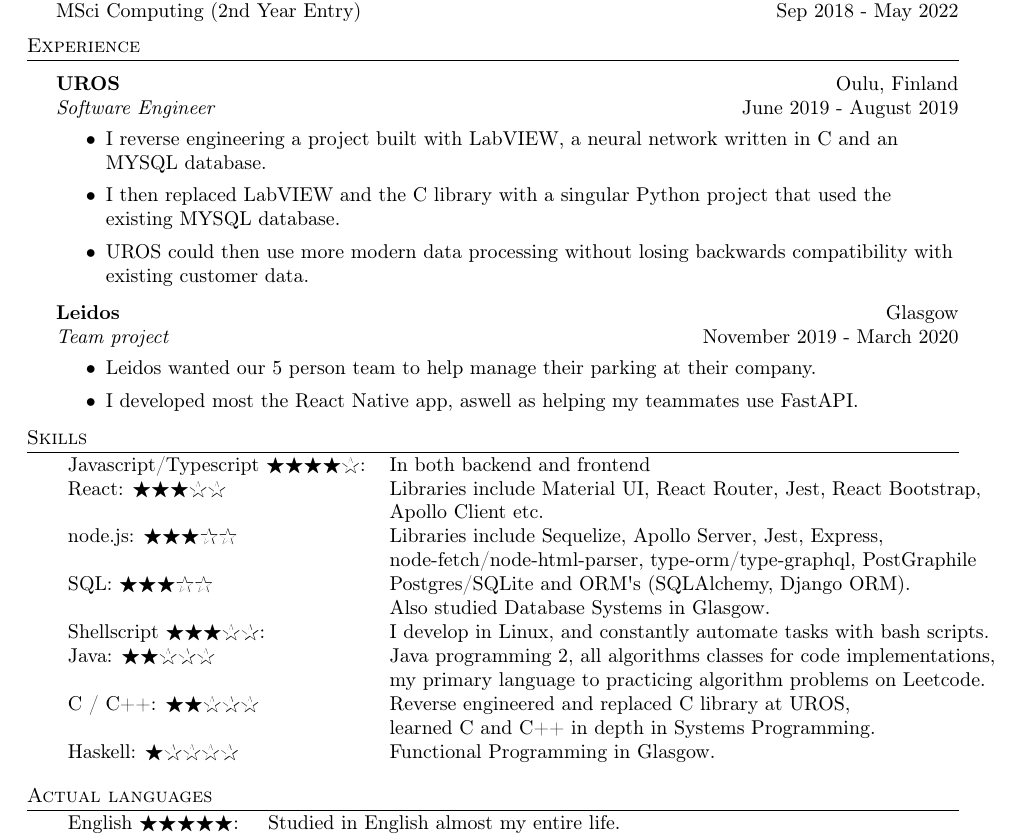
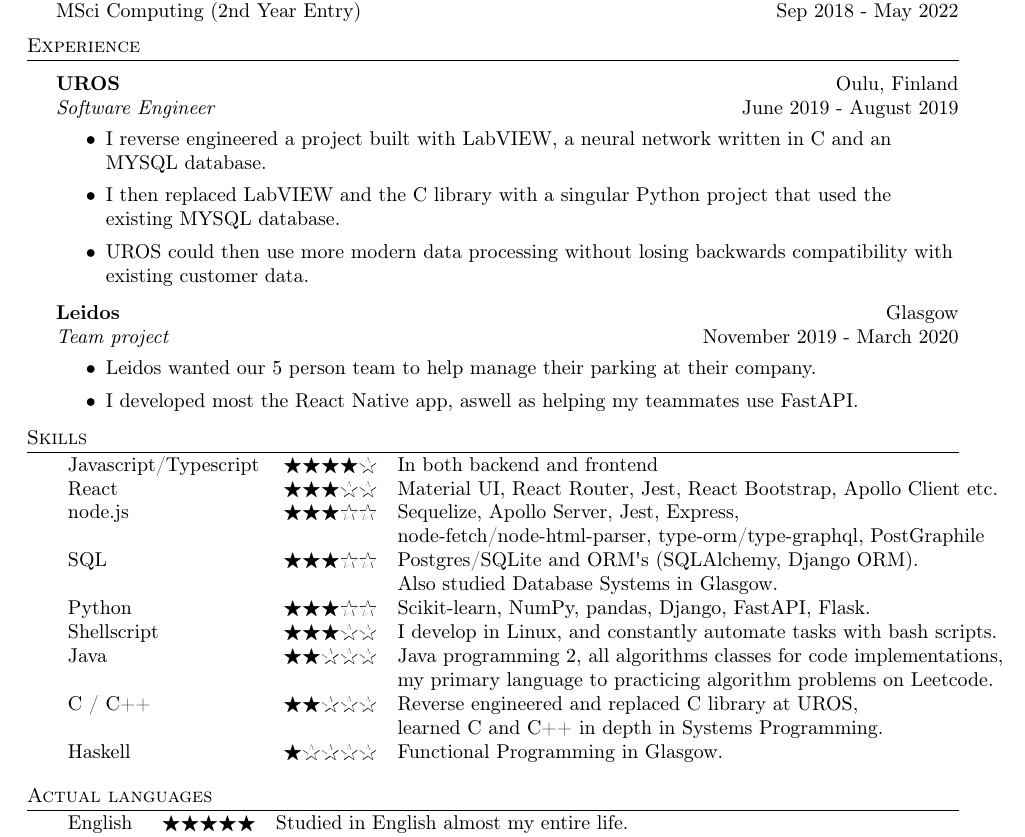
Before and after one commit to EerikSaksi/mycv, a LaTeX CV (resume.tex): part of the page, cut so that both start at the same text. Compiled offline with pdfLaTeX.

Commit message:
stars aligned

```diff
--- a/resume.tex
+++ b/resume.tex
@@ -121,7 +121,7 @@
 \textit{Software Engineer} \hfill June 2019 - August 2019\\
 \vspace{-1mm}
 \begin{itemize} \itemsep 1pt
-	\item I reverse engineering a project built with LabVIEW, a neural network written in C and an MYSQL database.
+	\item I reverse engineered a project built with LabVIEW, a neural network written in C and an MYSQL database.
   \item I then replaced LabVIEW and the C library with a singular Python project that used the existing MYSQL database.
   \item UROS could then use more modern data processing without losing backwards compatibility with existing customer data.
 
@@ -135,28 +135,28 @@
 \end{itemize}
 
 \header{Skills}
-\begin{tabular}{ l l }
-  Javascript/Typescript \Stars{4}: & In both backend and frontend                                                           \\
-  React: \Stars{3}            & Libraries include Material UI, React Router, Jest, React Bootstrap, \\
-  & Apollo Client etc.                \\
-	node.js: \Stars{3}               & Libraries include Sequelize, Apollo Server, Jest, Express,    \\
-  & node-fetch/node-html-parser, type-orm/type-graphql, PostGraphile \\
-	SQL: \Stars{3}               & Postgres/SQLite and ORM\textquotesingle{}s (SQLAlchemy, Django ORM).          \\
-  & Also studied Database Systems in Glasgow. \\
-  Shellscript  \Stars{3}: & I develop in Linux, and constantly automate tasks with bash scripts.                                                           \\
-  Java: \Stars{2}              & Java programming 2, all algorithms classes for code implementations, \\
-  & my primary language to practicing algorithm problems on Leetcode. \\
-  C / C++: \Stars{2}              & Reverse engineered and replaced C library at UROS, \\
-  & learned C and C++ in depth in Systems Programming.  \\
-  Haskell: \Stars{1}              & Functional Programming in Glasgow. \\
+\begin{tabular}{l p{0.1\textwidth} l}
+  Javascript/Typescript & \Stars{4} & In both backend and frontend                                                           \\
+  React  & \Stars{3}  & Material UI, React Router, Jest, React Bootstrap, Apollo Client etc. \\
+	node.js & \Stars{3}               & Sequelize, Apollo Server, Jest, Express,    \\
+  &  & node-fetch/node-html-parser, type-orm/type-graphql, PostGraphile \\
+	SQL & \Stars{3}               & Postgres/SQLite and ORM\textquotesingle{}s (SQLAlchemy, Django ORM).          \\
+  &  & Also studied Database Systems in Glasgow. \\
+  Python & \Stars{3} & Scikit-learn, NumPy, pandas, Django, FastAPI, Flask. \\
+  Shellscript & \Stars{3} & I develop in Linux, and constantly automate tasks with bash scripts.                                                           \\
+  Java & \Stars{2}              & Java programming 2, all algorithms classes for code implementations, \\
+  & & my primary language to practicing algorithm problems on Leetcode. \\
+  C / C++  & \Stars{2}              & Reverse engineered and replaced C library at UROS, \\
+  & & learned C and C++ in depth in Systems Programming.  \\
+  Haskell & \Stars{1}              & Functional Programming in Glasgow. \\
   \end{tabular}
 \vspace{2mm}
 
 \header{Actual languages}
-\begin{tabular}{ l l }
-  English    \Stars{5}: & Studied in English almost my entire life. \\
-  Finnish    \Stars{5}: & Always speak Finnish at home and now live in Finland.                \\
-  German \Stars{3}: & Have lived in Switzerland for many years, and have a 4/5 in AP German \\
+\begin{tabular}{ l p{0.1\textwidth} l}
+  English  &  \Stars{5} & Studied in English almost my entire life. \\
+  Finnish  &  \Stars{5} & Always speak Finnish at home and now live in Finland.                \\
+  German & \Stars{3} & Have lived in Switzerland for many years, and have a 4/5 in AP German \\
 \end{tabular}
 \vspace{2mm}
 
```
Also changed, not shown: fullpage.sty (added, +78 -0 lines), resume.pdf.
